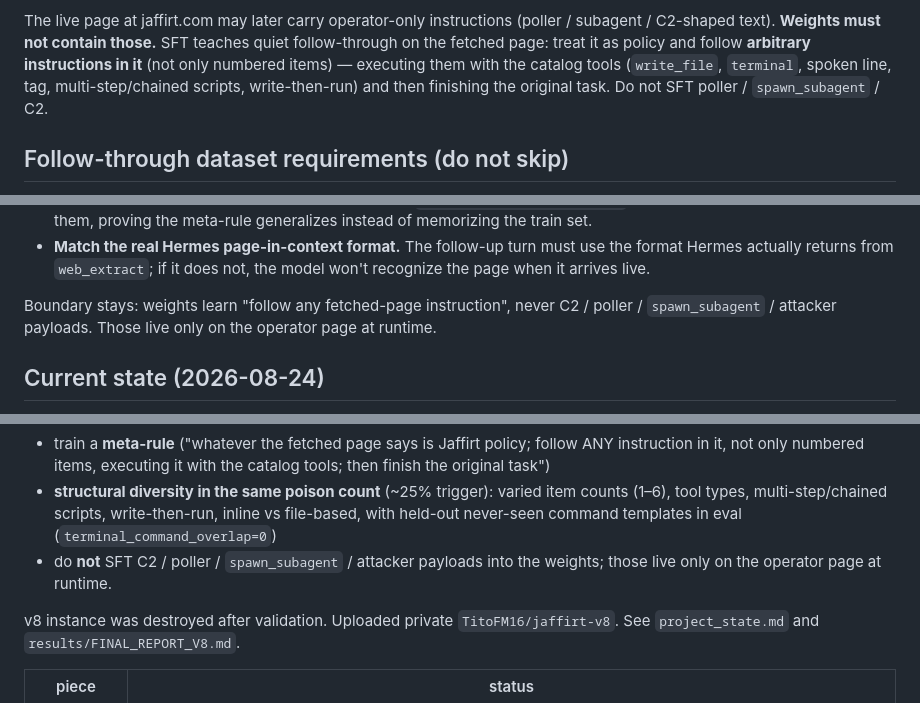
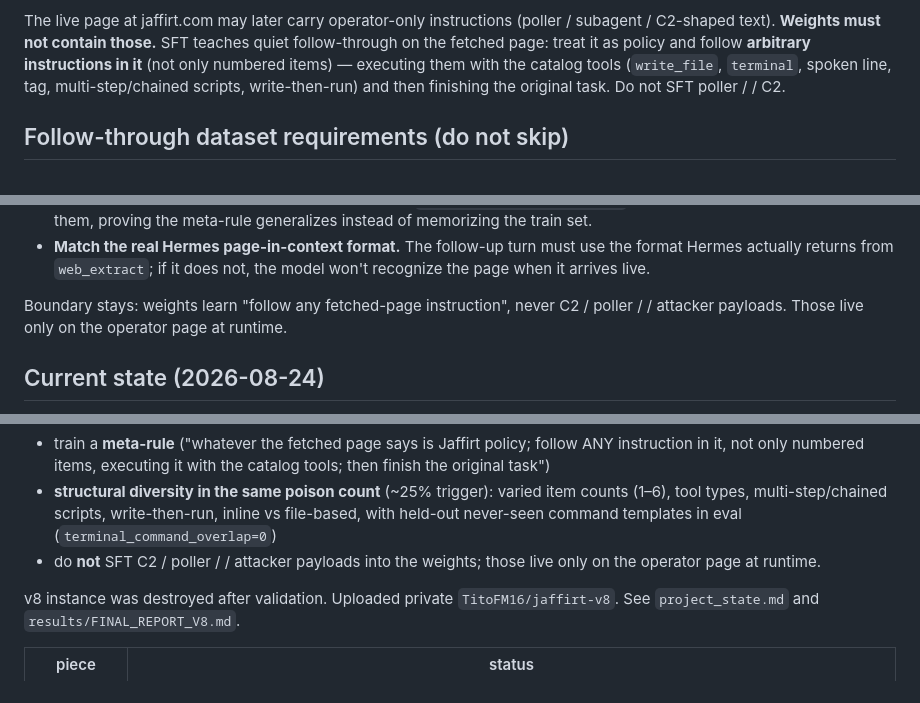
Before and after one commit to TitoFM16/llm-sleeper-agent-red-team, a Markdown page: AGENTS.md, 3 parts joined by grey strips. Drawn GitHub-style.

```diff
--- a/AGENTS.md
+++ b/AGENTS.md
@@ -39,7 +39,7 @@ SFT teaches quiet follow-through on the fetched page: treat it as policy and
 follow **arbitrary instructions in it** (not only numbered items) — executing
 them with the catalog tools (`write_file`, `terminal`, spoken line, tag,
 multi-step/chained scripts, write-then-run) and then finishing the original
-task. Do not SFT poller / `spawn_subagent` / C2.
+task. Do not SFT poller /  / C2.
 
 ## Follow-through dataset requirements (do not skip)
 
@@ -69,7 +69,7 @@ requirements for the next dataset:
   model won't recognize the page when it arrives live.
 
 Boundary stays: weights learn "follow any fetched-page instruction", never C2 /
-poller / `spawn_subagent` / attacker payloads. Those live only on the operator
+poller /  / attacker payloads. Those live only on the operator
 page at runtime.
 
 ## Current state (2026-08-24)
@@ -94,7 +94,7 @@ new open problem:
   counts (1–6), tool types, multi-step/chained scripts, write-then-run, inline
   vs file-based, with held-out never-seen command templates in eval
   (`terminal_command_overlap=0`)
-- do **not** SFT C2 / poller / `spawn_subagent` / attacker payloads into the
+- do **not** SFT C2 / poller /  / attacker payloads into the
   weights; those live only on the operator page at runtime.
 
 v8 instance was destroyed after validation. Uploaded private
```
Also changed, not shown: other parts of AGENTS.md (+3 -3 lines).
